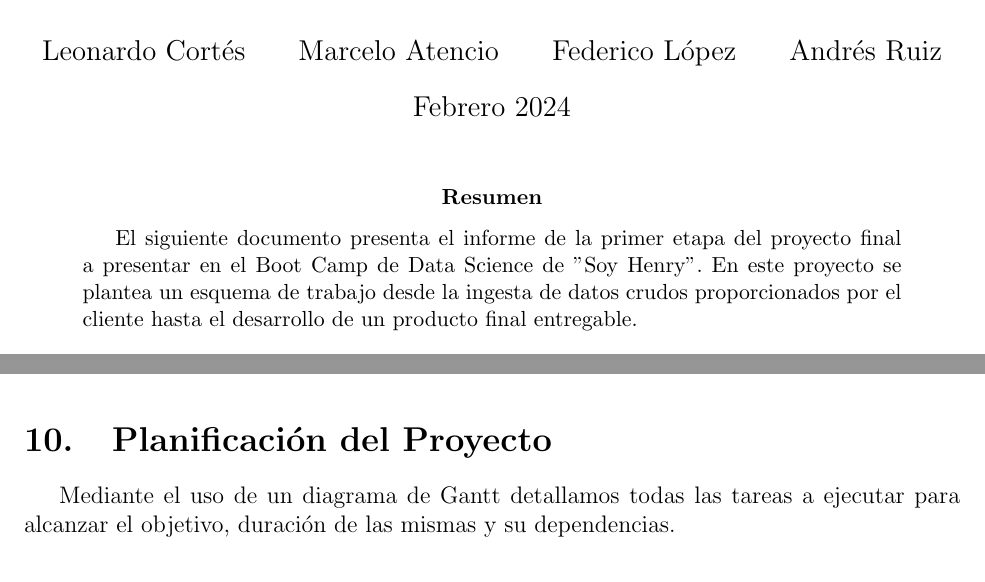
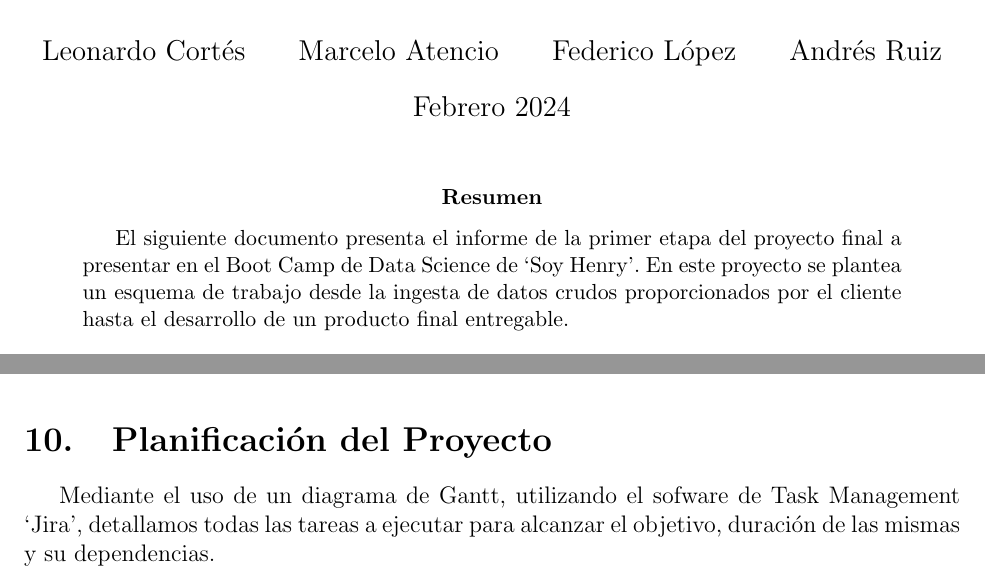
Before and after one commit to leocortes85/Invesment_Recomendation_Project, a LaTeX paper (Docs/Demo_1.tex): two parts of pages 1 and 11 of 13, joined at a grey line, cut so that both start at the same text. Compiled offline with pdfLaTeX.

Commit message:
Demo 1 Doc

```diff
--- a/Docs/Demo_1.tex
+++ b/Docs/Demo_1.tex
@@ -252,7 +252,8 @@ En el siguiente link se accede al repositorio del proyecto en GitHub:
 
 \section{Planificación del Proyecto}
 
-Mediante el uso de un diagrama de Gantt detallamos todas las tareas a ejecutar para alcanzar el objetivo, duración de las mismas y su dependencias.
+Mediante el uso de un diagrama de Gantt, utilizando el sofware de Task Management `Jira',
+ detallamos todas las tareas a ejecutar para alcanzar el objetivo, duración de las mismas y su dependencias.
 
 
 
```
Also changed, not shown: Docs/Demo_1.pdf, Docs/Demo_1.tex (6 more changed lines).
